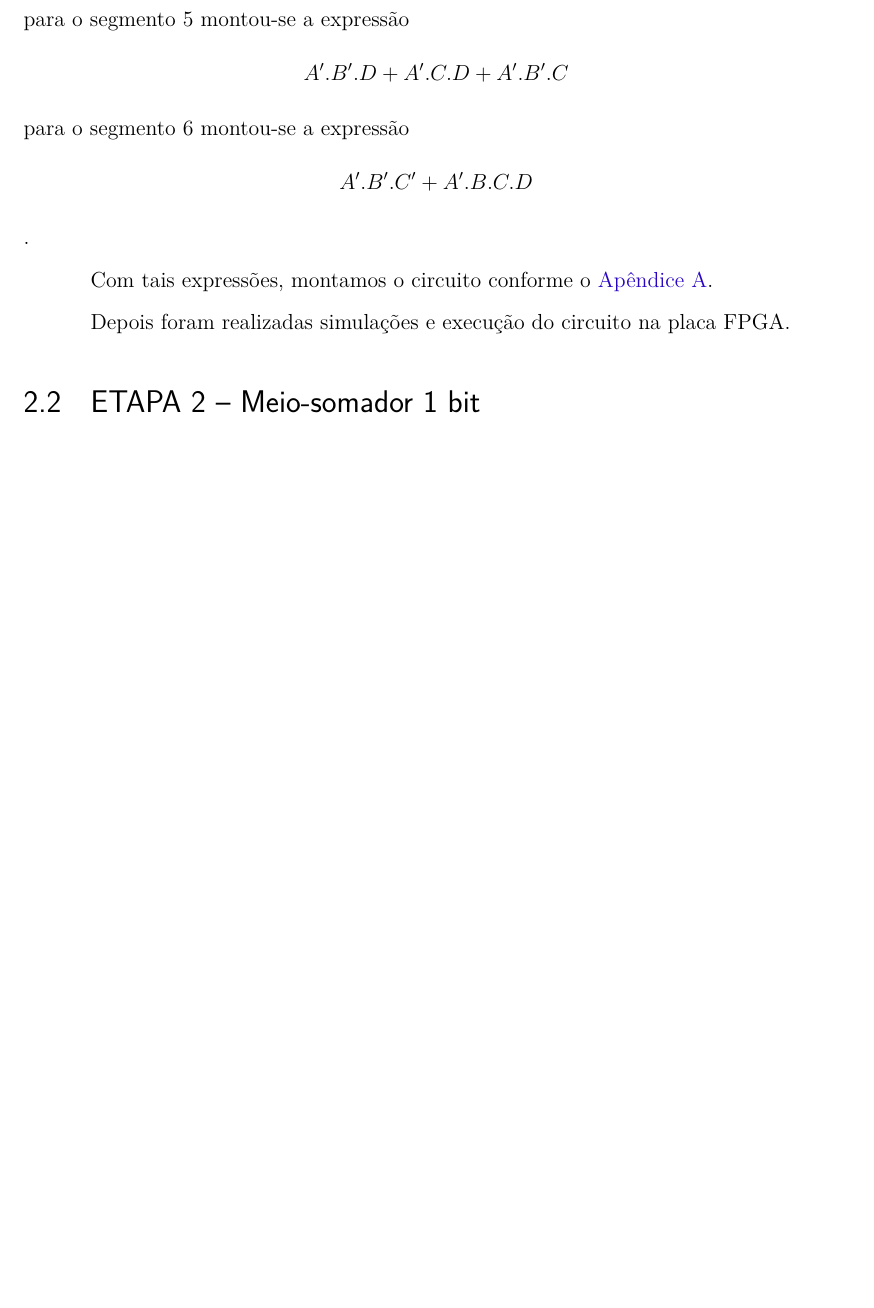
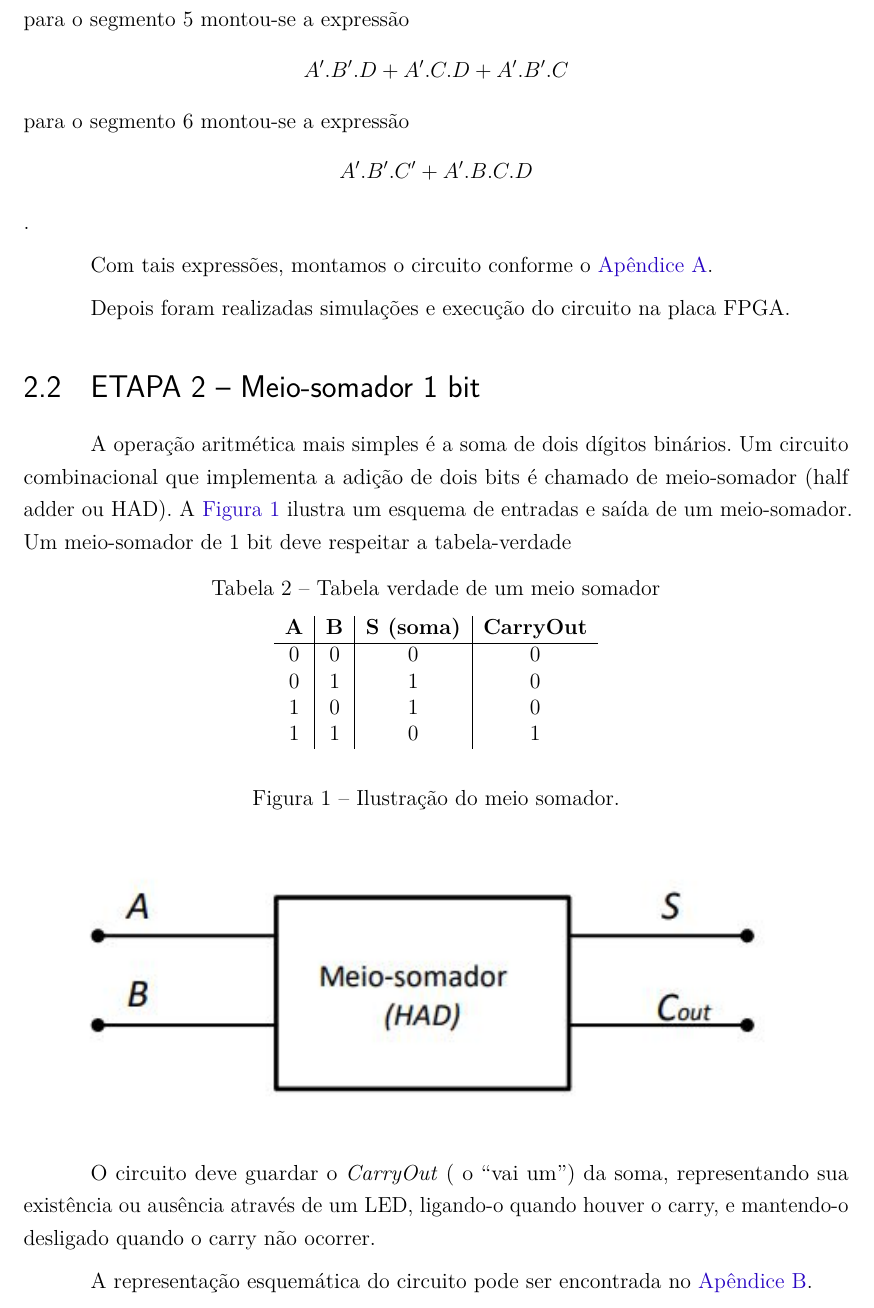
Before and after one commit to LorhanSohaky/UFSCar, a LaTeX document (2017/lab_cd/relatorio2/main-texto-completo.tex, which reads 2017/lab_cd/relatorio2/descricao-execucao-experimental.tex): part of page 9 of 25 before the commit and part of page 9 of 26 after it, cut so that both start at the same text, the shorter picture padded with empty space. Compiled offline with pdfLaTeX.

Commit message:
Descrição da etapa 2

```diff
--- a/2017/lab_cd/relatorio2/descricao-execucao-experimental.tex
+++ b/2017/lab_cd/relatorio2/descricao-execucao-experimental.tex
@@ -54,6 +54,37 @@ Cyclone II - EP2C20F484C7.
 
 	\section{ETAPA 2 – Meio-somador 1 bit}
 
+		A operação aritmética mais simples é a soma de dois dígitos binários. Um circuito combinacional
+		que implementa a adição de dois bits é chamado de meio-somador (half adder ou HAD).
+		A \autoref{fig:meioSomador} ilustra um esquema de entradas e saída de um meio-somador.
+		Um meio-somador de 1 bit deve respeitar a tabela-verdade
+
+		\begin{table}[h]
+			\centering
+			\caption{Tabela verdade de um meio somador}
+			\label{table:tabelaMeioSomador}
+			\begin{tabular}{c|c|c|c}
+		%\hline
+				\textbf{A} & \textbf{B} & \textbf{S (soma)} & \textbf{CarryOut} \\
+				\hline
+				0 & 0 & 0 & 0\\
+				0 & 1 & 1 & 0\\
+				1 & 0 & 1 & 0\\
+				1 & 1 & 0 & 1\\
+			\end{tabular}
+		\end{table}
+
+		\begin{figure}[H]
+			\centering
+			\caption{\label{fig:meioSomador}Ilustração do meio somador.}
+			\includegraphics[width=1\textwidth]{img/meioSomador}
+		\end{figure}
+
+		O circuito deve guardar o \textit{CarryOut} ( o “vai um”) da soma, representando sua existência
+		ou ausência através de um LED, ligando-o quando houver o carry, e mantendo-o desligado quando
+		o carry não ocorrer.
+
+		A representação esquemática do circuito pode ser encontrada no \autoref{apendice:CircuitoEtapa2}.
 	\section{ETAPA 3 – Meio-somador 4 bits}
 
 
```
